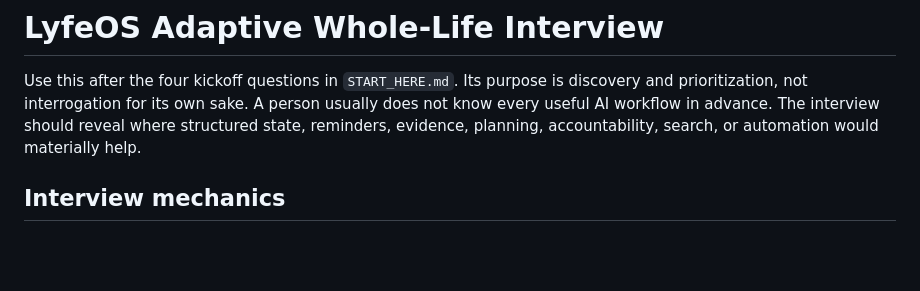
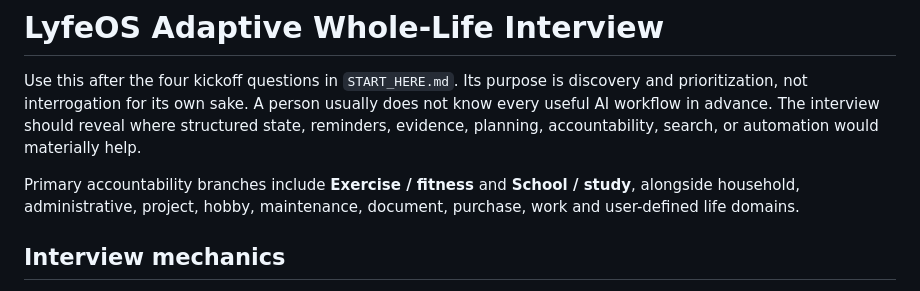
Before and after one commit to Matthew-Beare/Daily-Ops-Brief, a Markdown page: starter/LIFE_INTERVIEW.md, the part around the change. Rendered like a GitHub page; blank space fills up the shorter version.

Commit message:
test(starter): name routine and study interview branches explicitly

```diff
--- a/starter/LIFE_INTERVIEW.md
+++ b/starter/LIFE_INTERVIEW.md
@@ -1,6 +1,8 @@
 # LyfeOS Adaptive Whole-Life Interview
 
 Use this after the four kickoff questions in `START_HERE.md`. Its purpose is discovery and prioritization, not interrogation for its own sake. A person usually does not know every useful AI workflow in advance. The interview should reveal where structured state, reminders, evidence, planning, accountability, search, or automation would materially help.
+
+Primary accountability branches include **Exercise / fitness** and **School / study**, alongside household, administrative, project, hobby, maintenance, document, purchase, work and user-defined life domains.
 
 ## Interview mechanics
 
```
